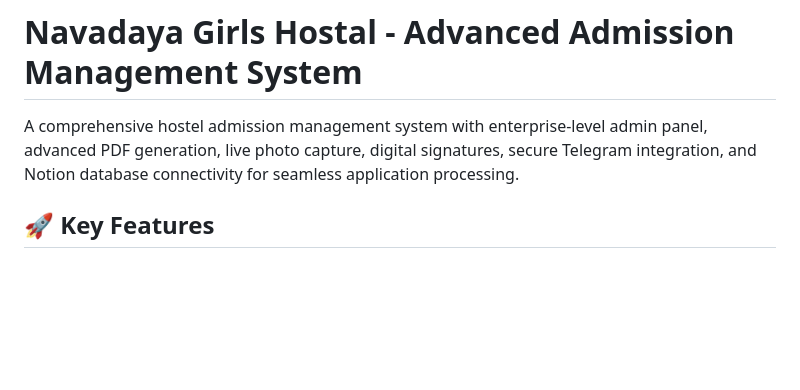
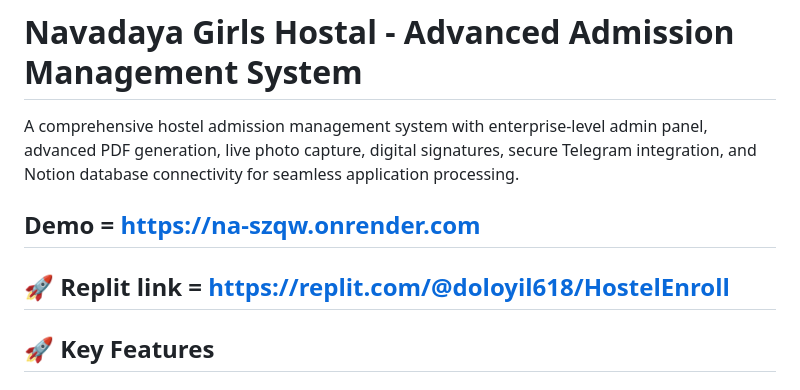
Before and after one commit to sushilcodex01/Hostal-Admission-form-system, a Markdown page: README.md, the part around the change. Rendered like a GitHub page; blank space fills up the shorter version.

```diff
--- a/README.md
+++ b/README.md
@@ -1,6 +1,10 @@
 # Navadaya Girls Hostal - Advanced Admission Management System
 
 A comprehensive hostel admission management system with enterprise-level admin panel, advanced PDF generation, live photo capture, digital signatures, secure Telegram integration, and Notion database connectivity for seamless application processing.
+
+## Demo = https://na-szqw.onrender.com
+
+## 🚀 Replit link  = https://replit.com/@doloyil618/HostelEnroll
 
 ## 🚀 Key Features
 
```
